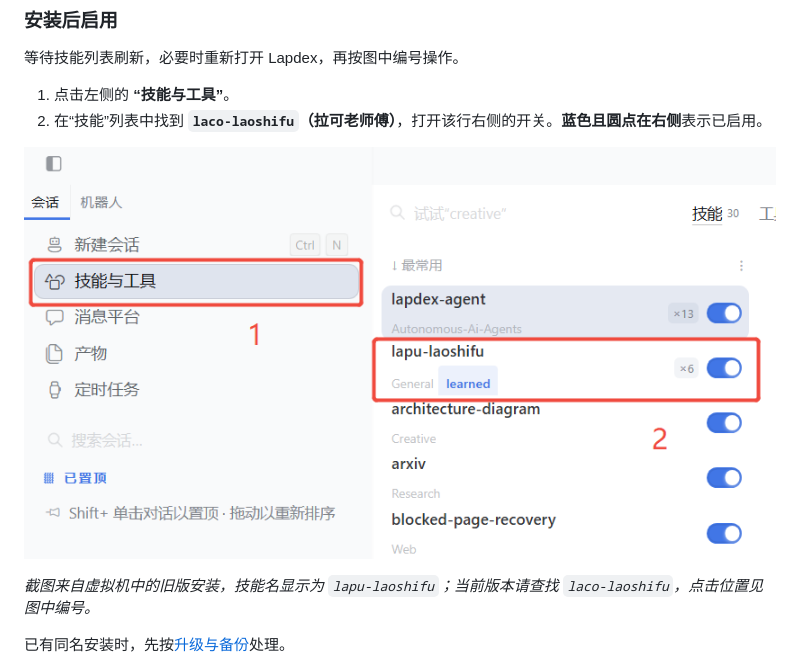
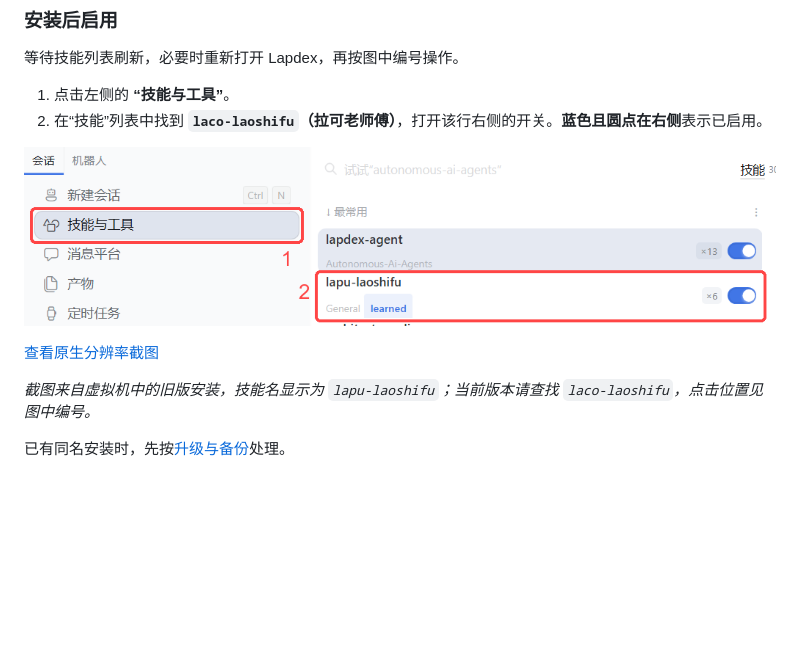
Before and after one commit to lplsaiorg/laco_laoshifu, a Markdown page: README.md, the part around the change. GitHub-like rendering; pictures changed too: docs/images/lapdex-enable-skill-hd.png (added), docs/images/lapdex-enable-skill.png (deleted); blank space fills up the shorter version.

```diff
--- a/README.md
+++ b/README.md
@@ -70,7 +70,9 @@ python scripts/package_lapdex.py --install dist/laco-laoshifu-lapdex-0.2.3.zip
 1. 点击左侧的 **“技能与工具”**。
 2. 在“技能”列表中找到 **`laco-laoshifu`（拉可老师傅）**，打开该行右侧的开关。**蓝色且圆点在右侧**表示已启用。
 
-![Lapdex 技能启用位置，编号 1 为左侧技能与工具入口，2 为技能所在行及右侧启用开关](docs/images/lapdex-enable-skill.png)
+![Lapdex 技能启用位置，编号 1 为左侧技能与工具入口，2 为技能所在行及右侧启用开关](docs/images/lapdex-enable-skill-hd.png)
+
+[查看原生分辨率截图](docs/images/lapdex-enable-skill-hd.png)
 
 *截图来自虚拟机中的旧版安装，技能名显示为 `lapu-laoshifu`；当前版本请查找 `laco-laoshifu`，点击位置见图中编号。*
 
```
Also changed, not shown: docs/usage.md (+3 -1 lines).
